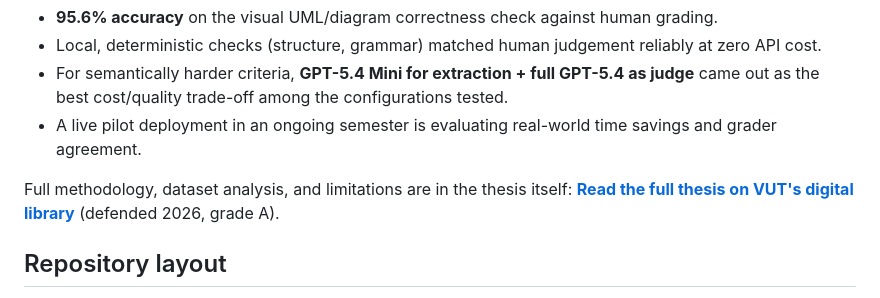
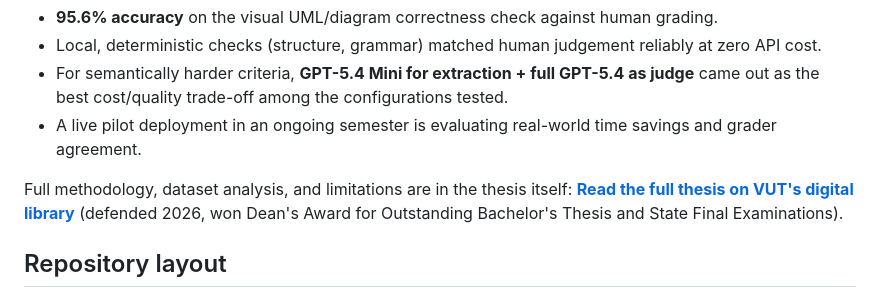
Before and after one commit to csirikk/doc-grader, a Markdown page: README.md, the part around the change. Drawn GitHub-style.

Commit message:
docs: humble brag

```diff
--- a/README.md
+++ b/README.md
@@ -49,7 +49,7 @@ Evaluated against 100 historical IPP submissions with known human-assigned grade
 - For semantically harder criteria, **GPT-5.4 Mini for extraction + full GPT-5.4 as judge** came out as the best cost/quality trade-off among the configurations tested.
 - A live pilot deployment in an ongoing semester is evaluating real-world time savings and grader agreement.
 
-Full methodology, dataset analysis, and limitations are in the thesis itself: **[Read the full thesis on VUT's digital library](https://www.vut.cz/en/students/final-thesis/detail/169958)** (defended 2026, grade A).
+Full methodology, dataset analysis, and limitations are in the thesis itself: **[Read the full thesis on VUT's digital library](https://www.vut.cz/en/students/final-thesis/detail/169958)** (defended 2026, won Dean's Award for Outstanding Bachelor's Thesis and State Final Examinations).
 
 ## Repository layout
 
```
